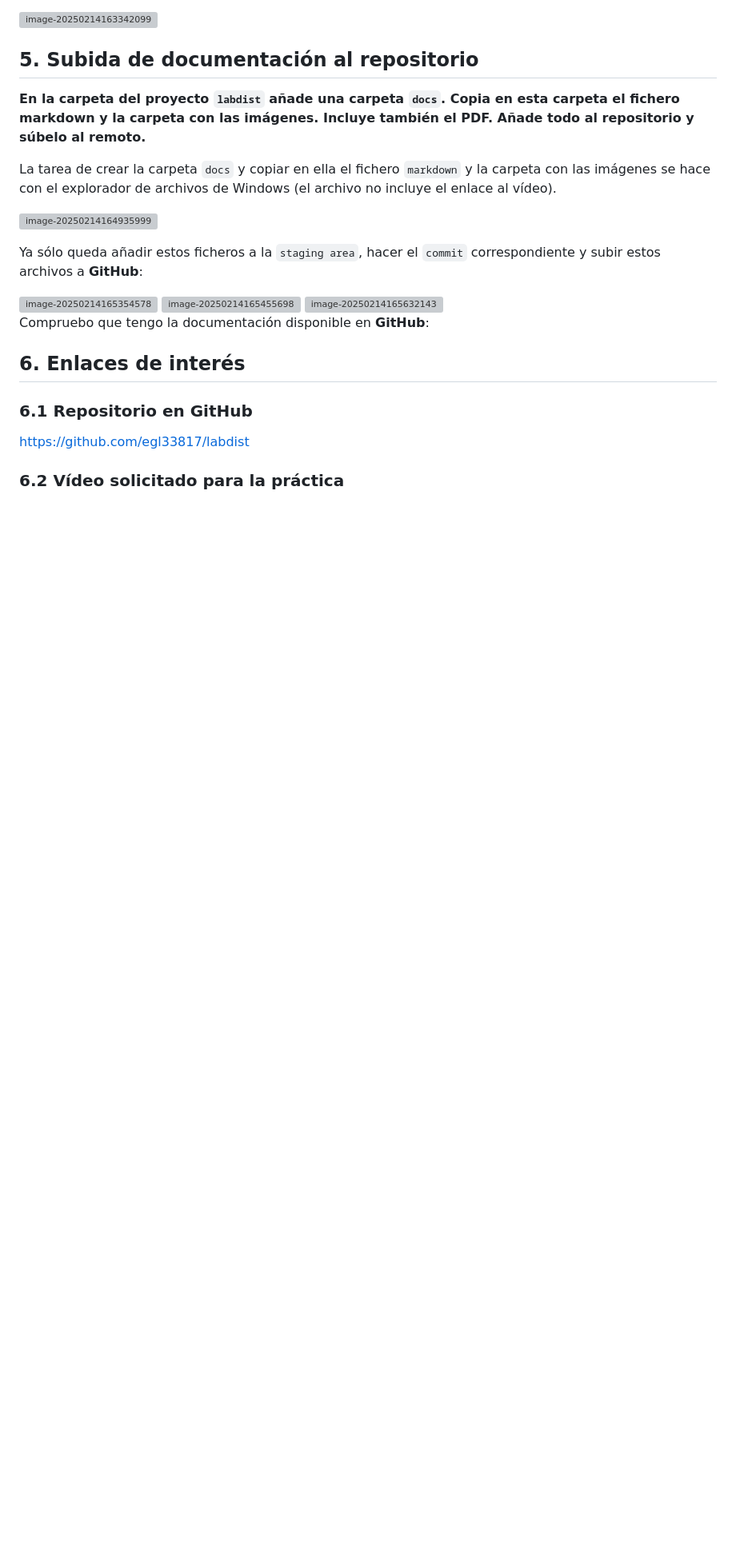
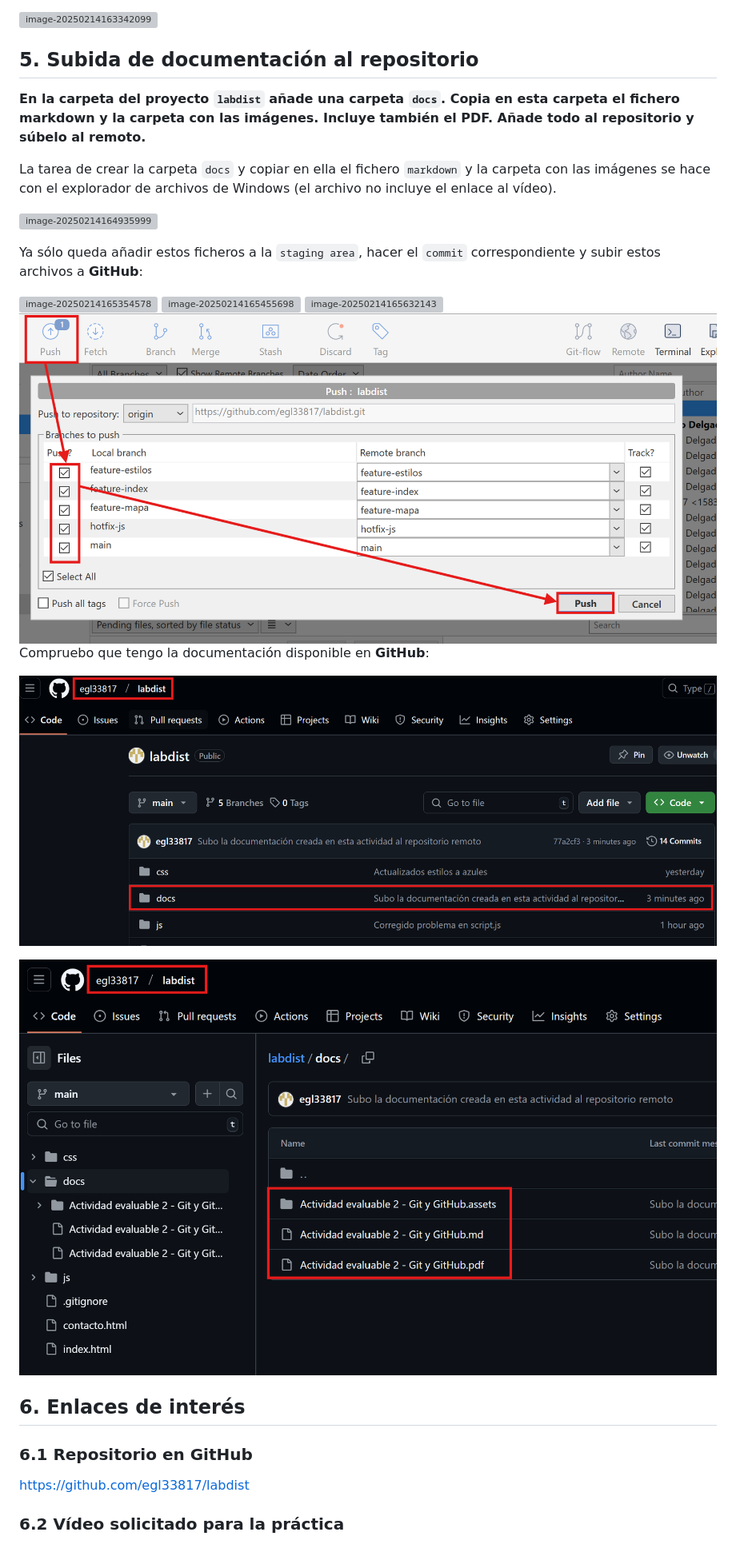
Before and after one commit to egl33817/labdist, a Markdown page: docs/Actividad evaluable 2 - Git y GitHub.md, the part around the change. Shown: that part at 80% size. GitHub-like rendering; pictures changed too: docs/Actividad evaluable 2 - Git y GitHub.assets/image-20250214165907922.png (added), docs/Actividad evaluable 2 - Git y GitHub.assets/image-20250214170046523.png (added), docs/Actividad evaluable 2 - Git y GitHub.assets/image-20250214170124383.png (added); blank space fills up the shorter version; grey boxes are pictures that could not be loaded.

Commit message:
Subo la versión definitiva de la documentación (sin enlace al vídeo)

```diff
--- a/docs/Actividad evaluable 2 - Git y GitHub.md
+++ b/docs/Actividad evaluable 2 - Git y GitHub.md
@@ -616,9 +616,13 @@ Ya sólo queda añadir estos ficheros a la `staging area`, hacer el `commit` cor
 
 <img src="./Actividad%20evaluable%202%20-%20Git%20y%20GitHub.assets/image-20250214165632143.png" alt="image-20250214165632143" style="zoom:80%;border:1px solid black;" />
 
+<img src="./Actividad%20evaluable%202%20-%20Git%20y%20GitHub.assets/image-20250214165907922.png" alt="image-20250214165907922" style="zoom:67%;border:1px solid black;" />
+
 Compruebo que tengo la documentación disponible en **GitHub**:
 
+![image-20250214170046523](./Actividad%20evaluable%202%20-%20Git%20y%20GitHub.assets/image-20250214170046523.png)
 
+![image-20250214170124383](./Actividad%20evaluable%202%20-%20Git%20y%20GitHub.assets/image-20250214170124383.png)
 
 ## 6. Enlaces de interés
 
```
